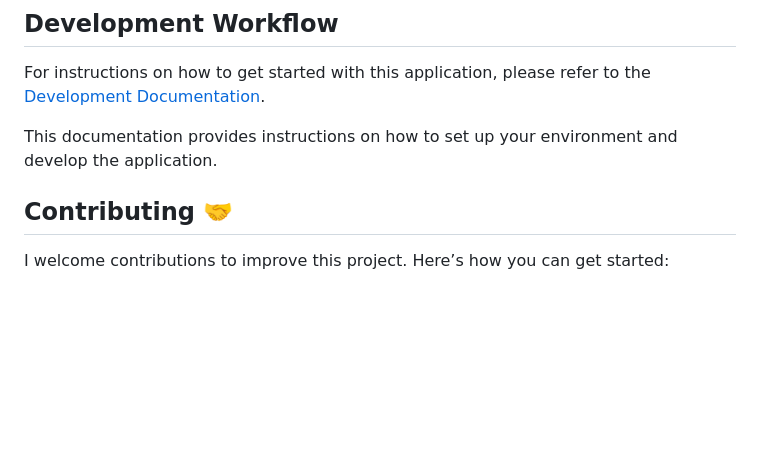
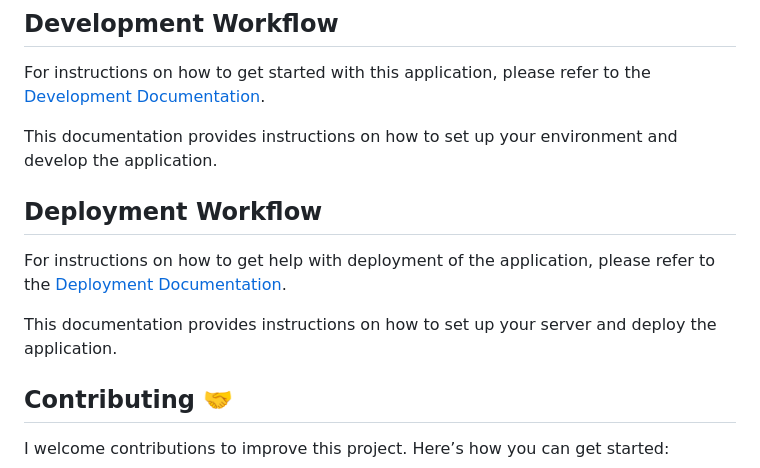
Before and after one commit to i-christian/school_management_system, a Markdown page: README.md, the part around the change. Rendered like a GitHub page; blank space fills up the shorter version.

Commit message:
docs: add a link to `deployment.md` in `README.md`

```diff
--- a/README.md
+++ b/README.md
@@ -78,6 +78,12 @@ For instructions on how to get started with this application, please refer to th
 
 This documentation provides instructions on how to set up your environment and develop the application.
 
+## Deployment Workflow
+
+For instructions on how to get help with deployment of the application, please refer to the [Deployment Documentation](/deployment.md).
+
+This documentation provides instructions on how to set up your server and deploy the application.
+
 
 ## Contributing 🤝
 
```
